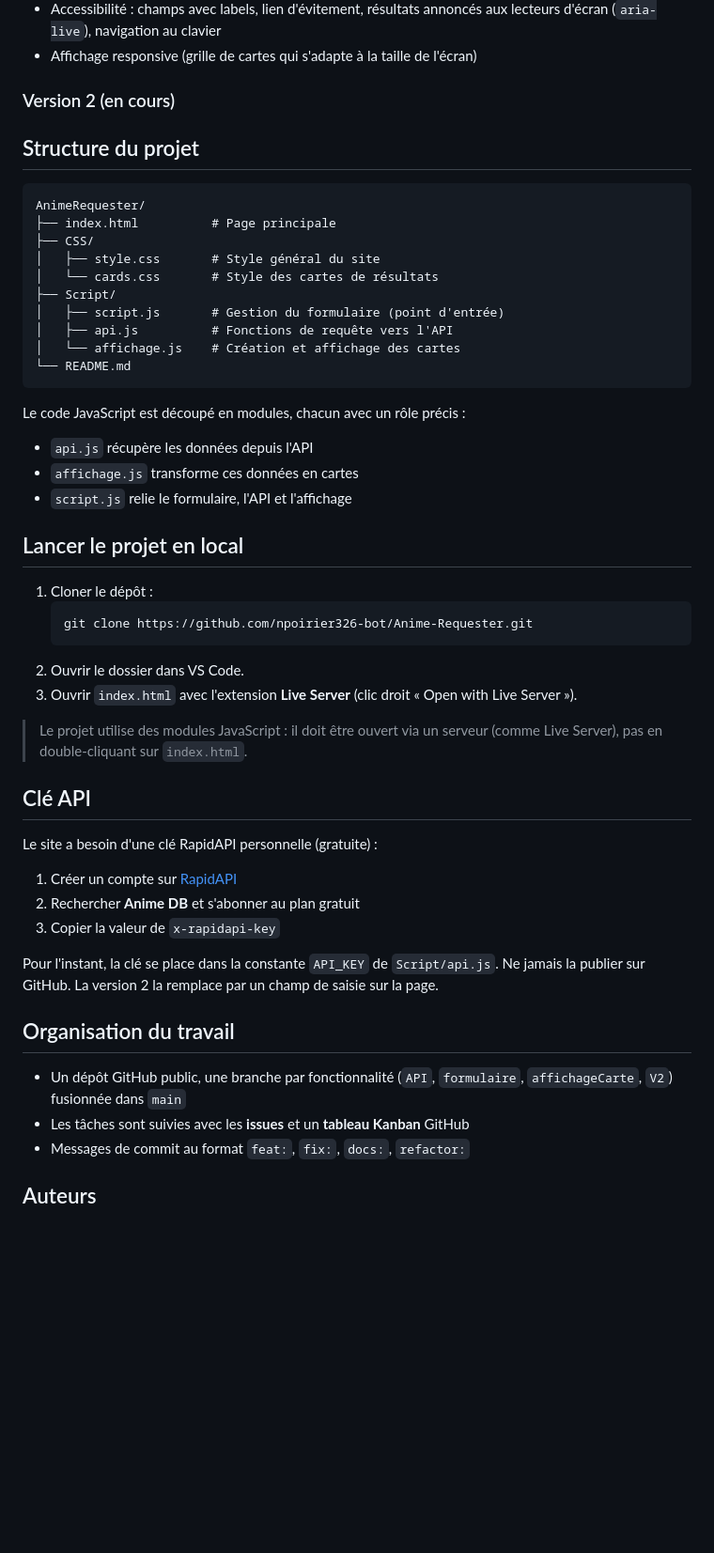
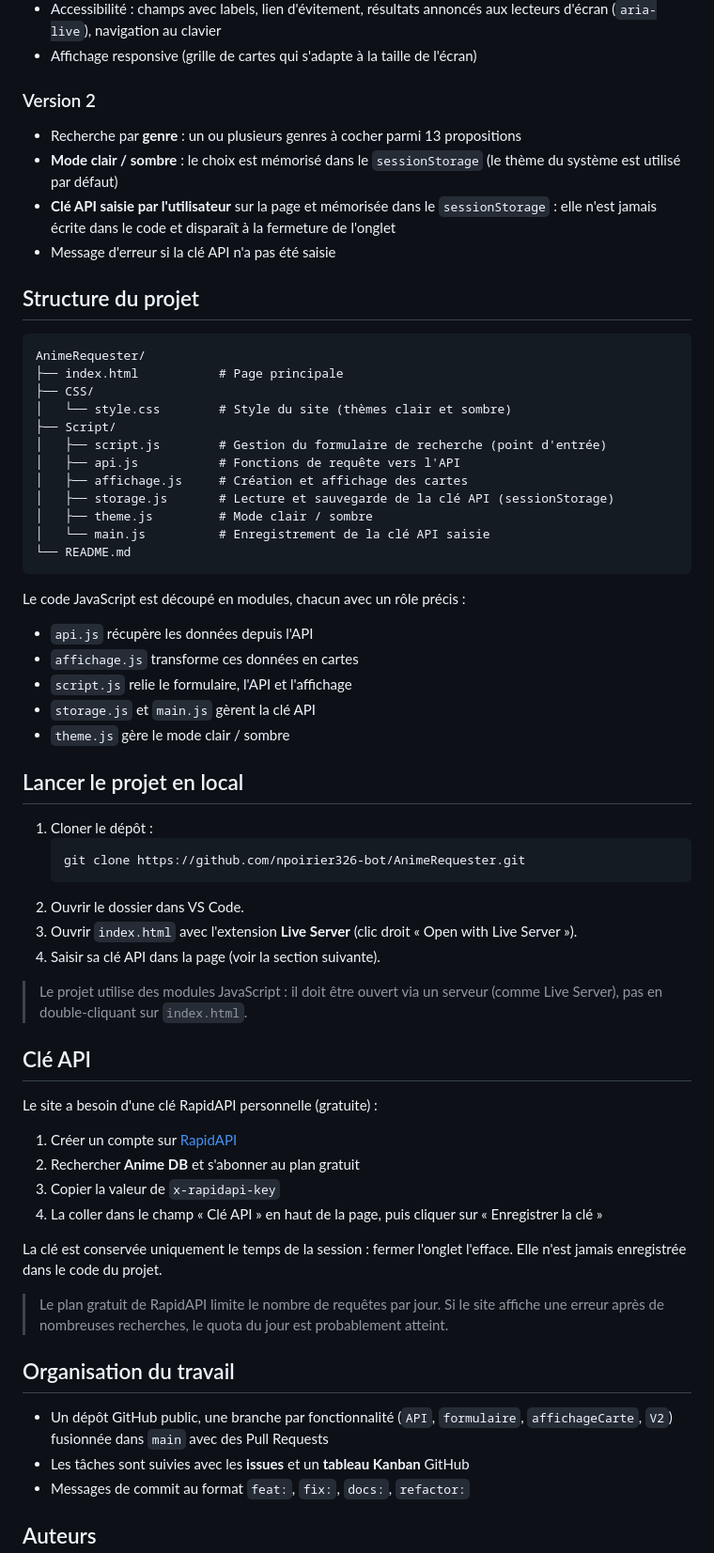
Before and after one commit to npoirier326-bot/AnimeRequester, a Markdown page: README.md, the part around the change. Shown at 94% size. GitHub-like rendering; blank space fills up the shorter version.

Commit message:
Revise README for Version 2 updates
Updated README to reflect changes in version 2, including API key handling and project structure.

````diff
--- a/README.md
+++ b/README.md
@@ -23,21 +23,27 @@ Site en ligne : https://npoirier326-bot.github.io/AnimeRequester/
 - Accessibilité : champs avec labels, lien d'évitement, résultats annoncés aux lecteurs d'écran (`aria-live`), navigation au clavier
 - Affichage responsive (grille de cartes qui s'adapte à la taille de l'écran)
 
-### Version 2 (en cours)
+### Version 2
 
+- Recherche par **genre** : un ou plusieurs genres à cocher parmi 13 propositions
+- **Mode clair / sombre** : le choix est mémorisé dans le `sessionStorage` (le thème du système est utilisé par défaut)
+- **Clé API saisie par l'utilisateur** sur la page et mémorisée dans le `sessionStorage` : elle n'est jamais écrite dans le code et disparaît à la fermeture de l'onglet
+- Message d'erreur si la clé API n'a pas été saisie
 
 ## Structure du projet
 
 ```
 AnimeRequester/
-├── index.html          # Page principale
+├── index.html           # Page principale
 ├── CSS/
-│   ├── style.css       # Style général du site
-│   └── cards.css       # Style des cartes de résultats
+│   └── style.css        # Style du site (thèmes clair et sombre)
 ├── Script/
-│   ├── script.js       # Gestion du formulaire (point d'entrée)
-│   ├── api.js          # Fonctions de requête vers l'API
-│   └── affichage.js    # Création et affichage des cartes
+│   ├── script.js        # Gestion du formulaire de recherche (point d'entrée)
+│   ├── api.js           # Fonctions de requête vers l'API
+│   ├── affichage.js     # Création et affichage des cartes
+│   ├── storage.js       # Lecture et sauvegarde de la clé API (sessionStorage)
+│   ├── theme.js         # Mode clair / sombre
+│   └── main.js          # Enregistrement de la clé API saisie
 └── README.md
 ```
 
@@ -46,15 +52,18 @@ Le code JavaScript est découpé en modules, chacun avec un rôle précis :
 - `api.js` récupère les données depuis l'API
 - `affichage.js` transforme ces données en cartes
 - `script.js` relie le formulaire, l'API et l'affichage
+- `storage.js` et `main.js` gèrent la clé API
+- `theme.js` gère le mode clair / sombre
 
 ## Lancer le projet en local
 
 1. Cloner le dépôt :
    ```bash
-   git clone https://github.com/npoirier326-bot/Anime-Requester.git
+   git clone https://github.com/npoirier326-bot/AnimeRequester.git
    ```
 2. Ouvrir le dossier dans VS Code.
 3. Ouvrir `index.html` avec l'extension **Live Server** (clic droit « Open with Live Server »).
+4. Saisir sa clé API dans la page (voir la section suivante).
 
 > Le projet utilise des modules JavaScript : il doit être ouvert via un serveur (comme Live Server), pas en double-cliquant sur `index.html`.
 
@@ -65,12 +74,15 @@ Le site a besoin d'une clé RapidAPI personnelle (gratuite) :
 1. Créer un compte sur [RapidAPI](https://rapidapi.com/auth/sign-up)
 2. Rechercher **Anime DB** et s'abonner au plan gratuit
 3. Copier la valeur de `x-rapidapi-key`
+4. La coller dans le champ « Clé API » en haut de la page, puis cliquer sur « Enregistrer la clé »
 
-Pour l'instant, la clé se place dans la constante `API_KEY` de `Script/api.js`. Ne jamais la publier sur GitHub. La version 2 la remplace par un champ de saisie sur la page.
+La clé est conservée uniquement le temps de la session : fermer l'onglet l'efface. Elle n'est jamais enregistrée dans le code du projet.
+
+> Le plan gratuit de RapidAPI limite le nombre de requêtes par jour. Si le site affiche une erreur après de nombreuses recherches, le quota du jour est probablement atteint.
 
 ## Organisation du travail
 
-- Un dépôt GitHub public, une branche par fonctionnalité (`API`, `formulaire`, `affichageCarte`, `V2`) fusionnée dans `main`
+- Un dépôt GitHub public, une branche par fonctionnalité (`API`, `formulaire`, `affichageCarte`, `V2`) fusionnée dans `main` avec des Pull Requests
 - Les tâches sont suivies avec les **issues** et un **tableau Kanban** GitHub
 - Messages de commit au format `feat:`, `fix:`, `docs:`, `refactor:`
 
````
